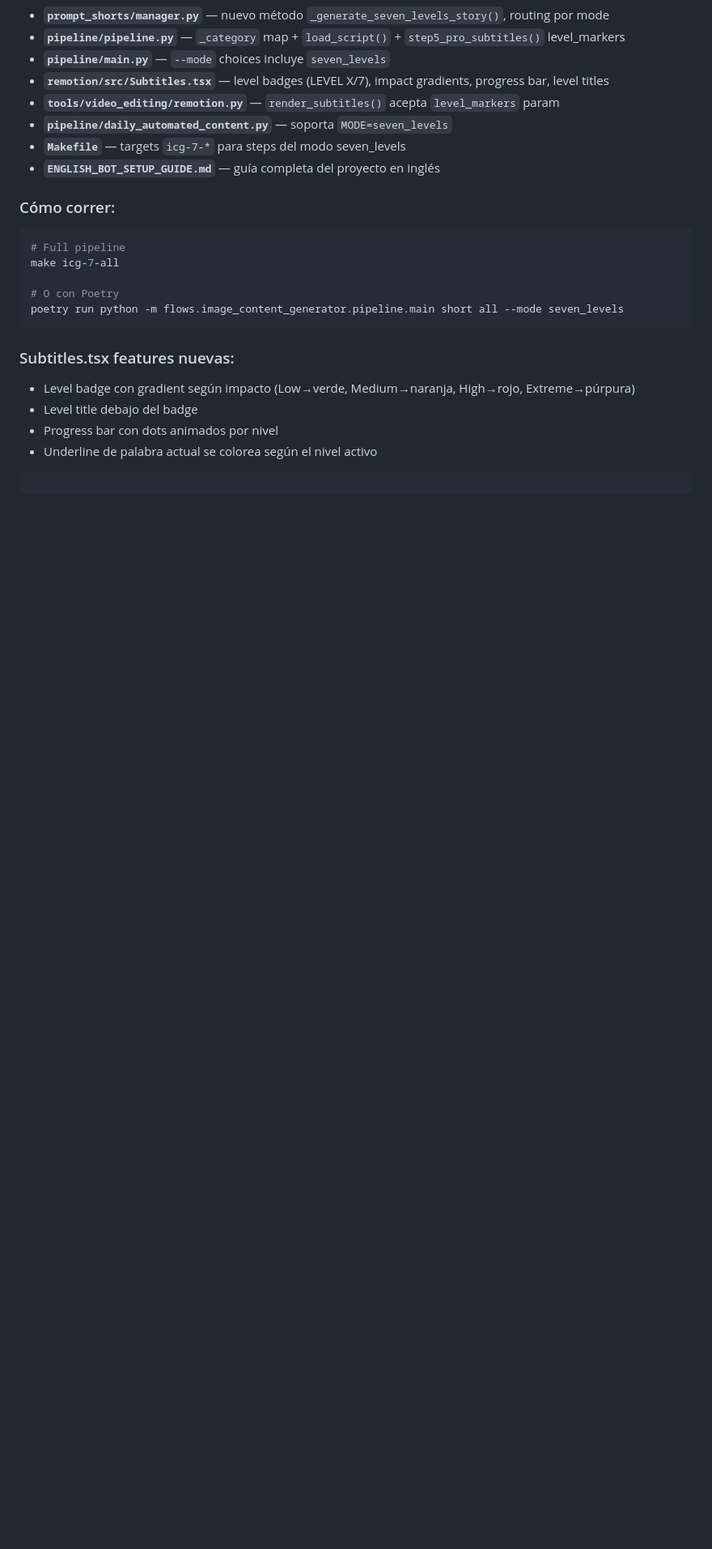
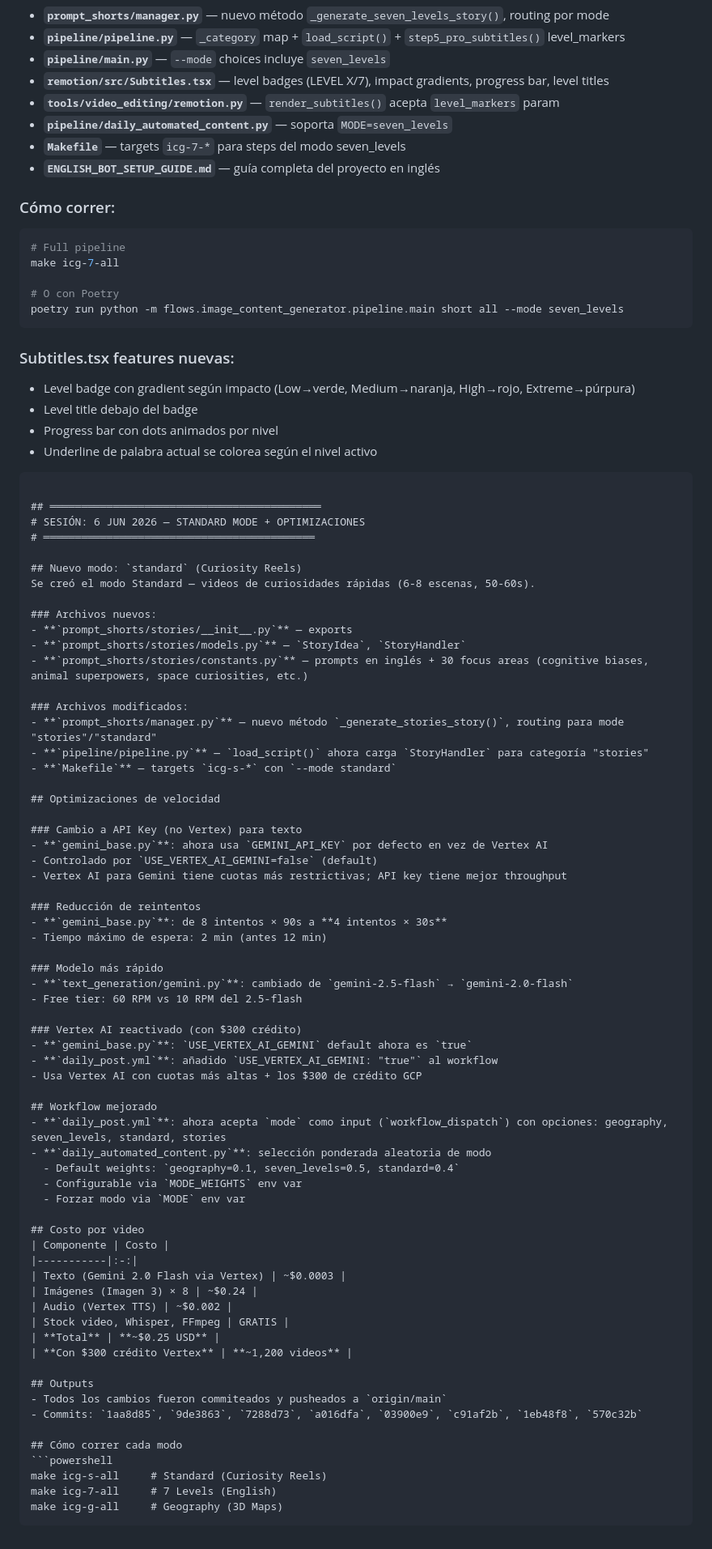
Before and after one commit to enigmaiq6-creator/Blowyourmind, a Markdown page: AGENTS.md, the part around the change. Shown at 81% size. Drawn GitHub-style; blank space fills up the shorter version.

Commit message:
docs: update AGENTS.md with session 6 Jun 2026 summary

````diff
--- a/AGENTS.md
+++ b/AGENTS.md
@@ -188,3 +188,68 @@ poetry run python -m flows.image_content_generator.pipeline.main short all --mod
 - Progress bar con dots animados por nivel
 - Underline de palabra actual se colorea según el nivel activo
 ```
+
+## ═══════════════════════════════════════════
+# SESIÓN: 6 JUN 2026 — STANDARD MODE + OPTIMIZACIONES
+# ═══════════════════════════════════════════
+
+## Nuevo modo: `standard` (Curiosity Reels)
+Se creó el modo Standard — videos de curiosidades rápidas (6-8 escenas, 50-60s).
+
+### Archivos nuevos:
+- **`prompt_shorts/stories/__init__.py`** — exports
+- **`prompt_shorts/stories/models.py`** — `StoryIdea`, `StoryHandler`
+- **`prompt_shorts/stories/constants.py`** — prompts en inglés + 30 focus areas (cognitive biases, animal superpowers, space curiosities, etc.)
+
+### Archivos modificados:
+- **`prompt_shorts/manager.py`** — nuevo método `_generate_stories_story()`, routing para mode "stories"/"standard"
+- **`pipeline/pipeline.py`** — `load_script()` ahora carga `StoryHandler` para categoría "stories"
+- **`Makefile`** — targets `icg-s-*` con `--mode standard`
+
+## Optimizaciones de velocidad
+
+### Cambio a API Key (no Vertex) para texto
+- **`gemini_base.py`**: ahora usa `GEMINI_API_KEY` por defecto en vez de Vertex AI
+- Controlado por `USE_VERTEX_AI_GEMINI=false` (default)
+- Vertex AI para Gemini tiene cuotas más restrictivas; API key tiene mejor throughput
+
+### Reducción de reintentos
+- **`gemini_base.py`**: de 8 intentos × 90s a **4 intentos × 30s**
+- Tiempo máximo de espera: 2 min (antes 12 min)
+
+### Modelo más rápido
+- **`text_generation/gemini.py`**: cambiado de `gemini-2.5-flash` → `gemini-2.0-flash`
+- Free tier: 60 RPM vs 10 RPM del 2.5-flash
+
+### Vertex AI reactivado (con $300 crédito)
+- **`gemini_base.py`**: `USE_VERTEX_AI_GEMINI` default ahora es `true`
+- **`daily_post.yml`**: añadido `USE_VERTEX_AI_GEMINI: "true"` al workflow
+- Usa Vertex AI con cuotas más altas + los $300 de crédito GCP
+
+## Workflow mejorado
+- **`daily_post.yml`**: ahora acepta `mode` como input (`workflow_dispatch`) con opciones: geography, seven_levels, standard, stories
+- **`daily_automated_content.py`**: selección ponderada aleatoria de modo
+  - Default weights: `geography=0.1, seven_levels=0.5, standard=0.4`
+  - Configurable via `MODE_WEIGHTS` env var
+  - Forzar modo via `MODE` env var
+
+## Costo por video
+| Componente | Costo |
+|-----------|:-:|
+| Texto (Gemini 2.0 Flash via Vertex) | ~$0.0003 |
+| Imágenes (Imagen 3) × 8 | ~$0.24 |
+| Audio (Vertex TTS) | ~$0.002 |
+| Stock video, Whisper, FFmpeg | GRATIS |
+| **Total** | **~$0.25 USD** |
+| **Con $300 crédito Vertex** | **~1,200 videos** |
+
+## Outputs
+- Todos los cambios fueron commiteados y pusheados a `origin/main`
+- Commits: `1aa8d85`, `9de3863`, `7288d73`, `a016dfa`, `03900e9`, `c91af2b`, `1eb48f8`, `570c32b`
+
+## Cómo correr cada modo
+```powershell
+make icg-s-all     # Standard (Curiosity Reels)
+make icg-7-all     # 7 Levels (English)
+make icg-g-all     # Geography (3D Maps)
+```
````
